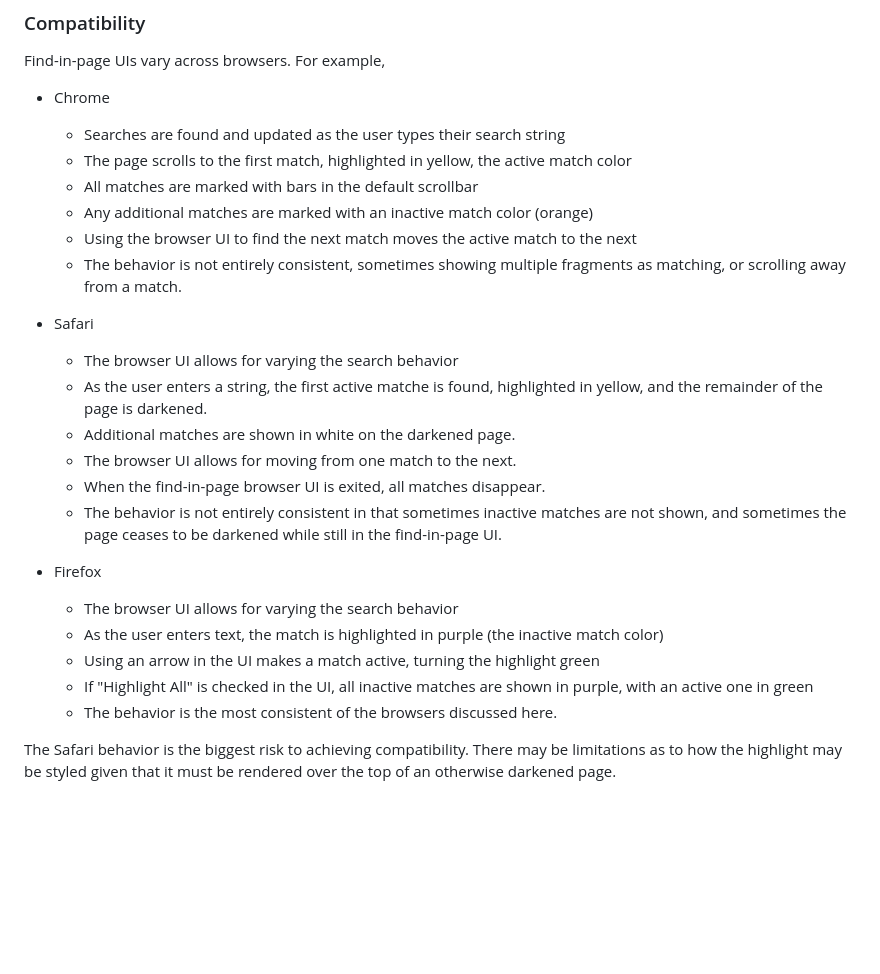
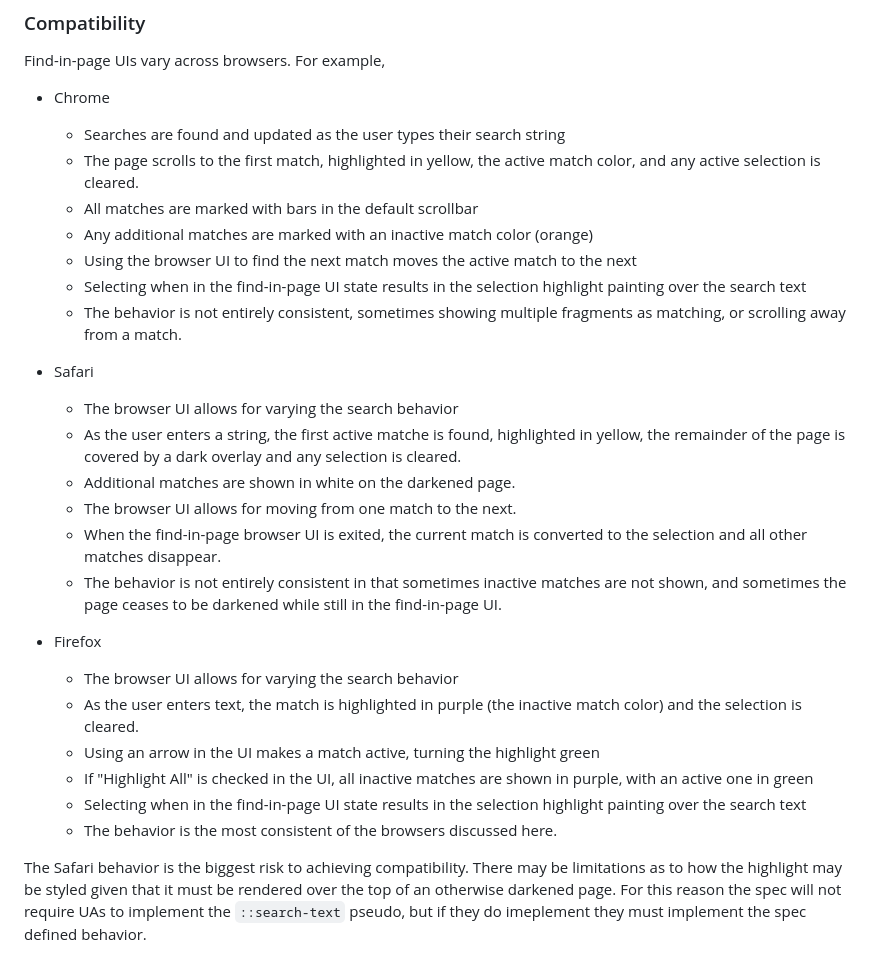
Before and after one commit to Igalia/explainers, a Markdown page: css/find-in-page/README.md, the part around the change printed below. Drawn GitHub-style; blank space fills up the shorter version.

```diff
--- a/css/find-in-page/README.md
+++ b/css/find-in-page/README.md
@@ -78,26 +78,29 @@ Find-in-page UIs vary across browsers. For example,
 
 - Chrome
   - Searches are found and updated as the user types their search string
-  - The page scrolls to the first match, highlighted in yellow, the active match color
+  - The page scrolls to the first match, highlighted in yellow, the active match color, and any active selection is cleared.
   - All matches are marked with bars in the default scrollbar
   - Any additional matches are marked with an inactive match color (orange)
   - Using the browser UI to find the next match moves the active match to the next
+  - Selecting when in the find-in-page UI state results in the selection highlight painting over the search text
   - The behavior is not entirely consistent, sometimes showing multiple fragments as matching, or scrolling away from a match.
 
 - Safari
   - The browser UI allows for varying the search behavior
-  - As the user enters a string, the first active matche is found, highlighted in yellow, and the remainder of the page is darkened.
+  - As the user enters a string, the first active matche is found, highlighted in yellow, the remainder of the page is covered by a dark overlay and any selection is cleared.
   - Additional matches are shown in white on the darkened page.
   - The browser UI allows for moving from one match to the next.
-  - When the find-in-page browser UI is exited, all matches disappear.
+  - When the find-in-page browser UI is exited, the current match is converted to the selection and all other matches disappear.
   - The behavior is not entirely consistent in that sometimes inactive matches are not shown, and sometimes the page ceases to be darkened while still in the find-in-page UI.
 
 - Firefox
   - The browser UI allows for varying the search behavior
-  - As the user enters text, the match is highlighted in purple (the inactive match color)
+  - As the user enters text, the match is highlighted in purple (the inactive match color) and the selection is cleared.
   - Using an arrow in the UI makes a match active, turning the highlight green
   - If "Highlight All" is checked in the UI, all inactive matches are shown in purple, with an active one in green
+  - Selecting when in the find-in-page UI state results in the selection highlight painting over the search text
   - The behavior is the most consistent of the browsers discussed here.
 
 The Safari behavior is the biggest risk to achieving compatibility.
 There may be limitations as to how the highlight may be styled given that it must be rendered over the top of an otherwise darkened page.
+For this reason the spec will not require UAs to implement the `::search-text` pseudo, but if they do imeplement they must implement the spec defined behavior.
```
Also changed, not shown: other parts of css/find-in-page/README.md (+11 -11 lines).
